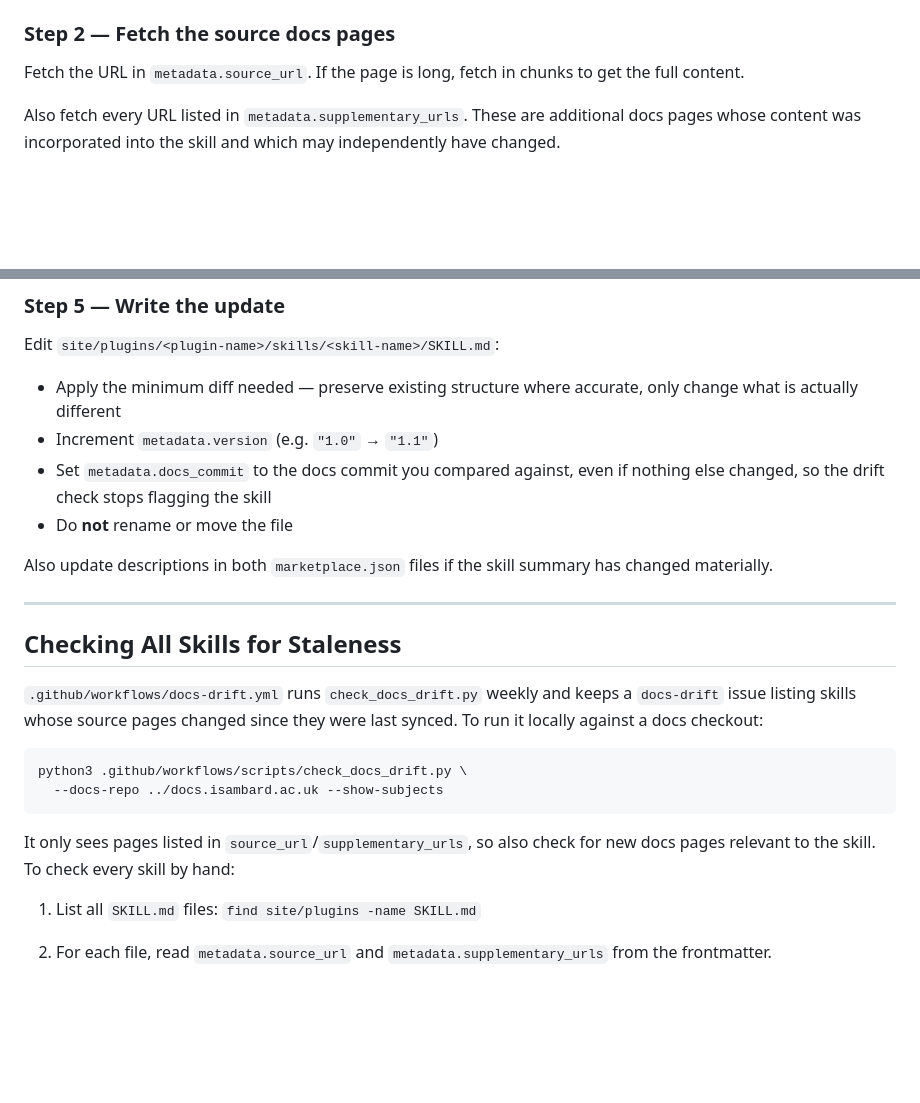
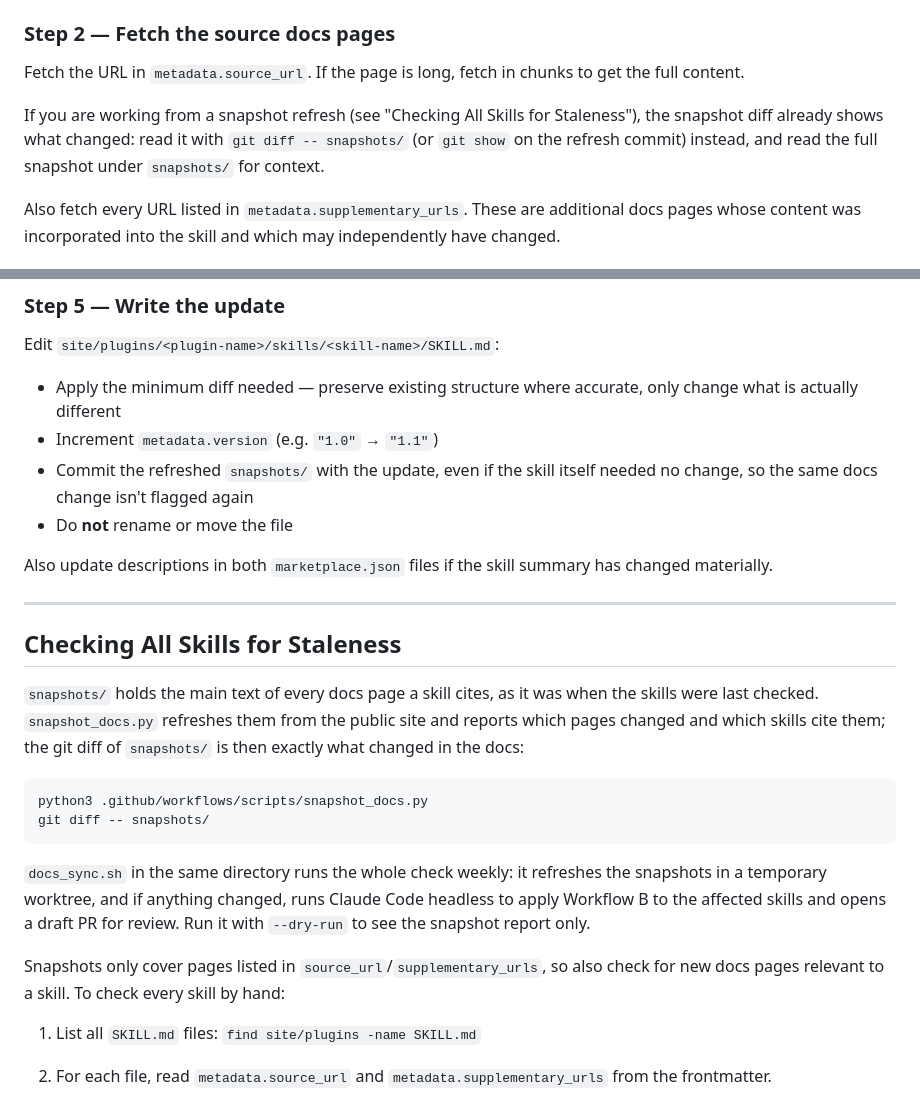
Before and after one commit to isambard-sc/skills.isambard.ac.uk, a Markdown page: .github/agents/update-skills-from-docs.md, 2 parts joined by grey strips. GitHub-like rendering; blank space fills up the shorter version.

Commit message:
docs(agents): describe the snapshot-based staleness check
Co-Authored-By: Claude Opus 5.5 <noreply@anthropic.com>

````diff
--- a/.github/agents/update-skills-from-docs.md
+++ b/.github/agents/update-skills-from-docs.md
@@ -175,6 +175,8 @@ Read the `SKILL.md` file for the skill. Note:
 
 Fetch the URL in `metadata.source_url`. If the page is long, fetch in chunks to get the full content.
 
+If you are working from a snapshot refresh (see "Checking All Skills for Staleness"), the snapshot diff already shows what changed: read it with `git diff -- snapshots/` (or `git show` on the refresh commit) instead, and read the full snapshot under `snapshots/` for context.
+
 Also fetch every URL listed in `metadata.supplementary_urls`. These are additional docs pages whose content was incorporated into the skill and which may independently have changed.
 
 ### Step 3 — Compare content
@@ -208,7 +210,7 @@ Edit `site/plugins/<plugin-name>/skills/<skill-name>/SKILL.md`:
 
 - Apply the minimum diff needed — preserve existing structure where accurate, only change what is actually different
 - Increment `metadata.version` (e.g. `"1.0"` → `"1.1"`)
-- Set `metadata.docs_commit` to the docs commit you compared against, even if nothing else changed, so the drift check stops flagging the skill
+- Commit the refreshed `snapshots/` with the update, even if the skill itself needed no change, so the same docs change isn't flagged again
 - Do **not** rename or move the file
 
 Also update descriptions in both `marketplace.json` files if the skill
@@ -218,17 +220,23 @@ summary has changed materially.
 
 ## Checking All Skills for Staleness
 
-`.github/workflows/docs-drift.yml` runs `check_docs_drift.py` weekly and keeps a
-`docs-drift` issue listing skills whose source pages changed since they were
-last synced. To run it locally against a docs checkout:
+`snapshots/` holds the main text of every docs page a skill cites, as it was
+when the skills were last checked. `snapshot_docs.py` refreshes them from the
+public site and reports which pages changed and which skills cite them; the
+git diff of `snapshots/` is then exactly what changed in the docs:
 
 ```bash
-python3 .github/workflows/scripts/check_docs_drift.py \
-  --docs-repo ../docs.isambard.ac.uk --show-subjects
+python3 .github/workflows/scripts/snapshot_docs.py
+git diff -- snapshots/
 ```
 
-It only sees pages listed in `source_url`/`supplementary_urls`, so also check
-for new docs pages relevant to the skill. To check every skill by hand:
+`docs_sync.sh` in the same directory runs the whole check weekly: it refreshes
+the snapshots in a temporary worktree, and if anything changed, runs Claude Code
+headless to apply Workflow B to the affected skills and opens a draft PR for
+review. Run it with `--dry-run` to see the snapshot report only.
+
+Snapshots only cover pages listed in `source_url`/`supplementary_urls`, so also
+check for new docs pages relevant to a skill. To check every skill by hand:
 
 1. List all `SKILL.md` files:
    `find site/plugins -name SKILL.md`
````
Also changed, not shown: .github/agents/skills-agent.md (+2 -3 lines).
